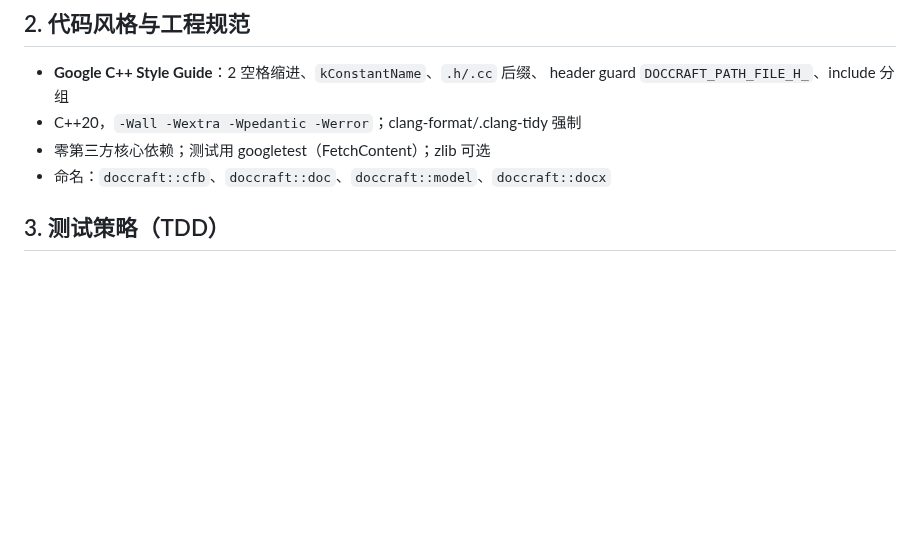
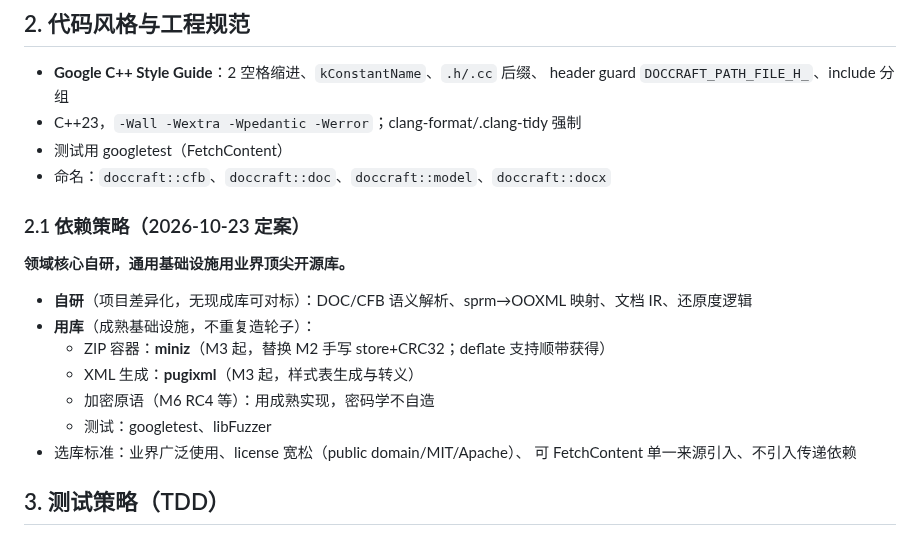
Before and after one commit to congduan/doccraft, a Markdown page: docs/DESIGN.md, the part around the change. GitHub-like rendering; blank space fills up the shorter version.

Commit message:
docs: record dependency policy decision (2026-10-23) — C++23, miniz/pugixml via FetchContent

```diff
--- a/docs/DESIGN.md
+++ b/docs/DESIGN.md
@@ -88,9 +88,23 @@ doccraft diff in.doc ref.docx                                 # 结构对比（Q
 
 - **Google C++ Style Guide**：2 空格缩进、`kConstantName`、`.h/.cc` 后缀、
   header guard `DOCCRAFT_PATH_FILE_H_`、include 分组
-- C++20，`-Wall -Wextra -Wpedantic -Werror`；clang-format/.clang-tidy 强制
-- 零第三方核心依赖；测试用 googletest（FetchContent）；zlib 可选
+- C++23，`-Wall -Wextra -Wpedantic -Werror`；clang-format/.clang-tidy 强制
+- 测试用 googletest（FetchContent）
 - 命名：`doccraft::cfb`、`doccraft::doc`、`doccraft::model`、`doccraft::docx`
+
+### 2.1 依赖策略（2026-10-23 定案）
+
+**领域核心自研，通用基础设施用业界顶尖开源库。**
+
+- **自研**（项目差异化，无现成库可对标）：DOC/CFB 语义解析、sprm→OOXML
+  映射、文档 IR、还原度逻辑
+- **用库**（成熟基础设施，不重复造轮子）：
+  - ZIP 容器：**miniz**（M3 起，替换 M2 手写 store+CRC32；deflate 支持顺带获得）
+  - XML 生成：**pugixml**（M3 起，样式表生成与转义）
+  - 加密原语（M6 RC4 等）：用成熟实现，密码学不自造
+  - 测试：googletest、libFuzzer
+- 选库标准：业界广泛使用、license 宽松（public domain/MIT/Apache）、
+  可 FetchContent 单一来源引入、不引入传递依赖
 
 ## 3. 测试策略（TDD）
 
```
